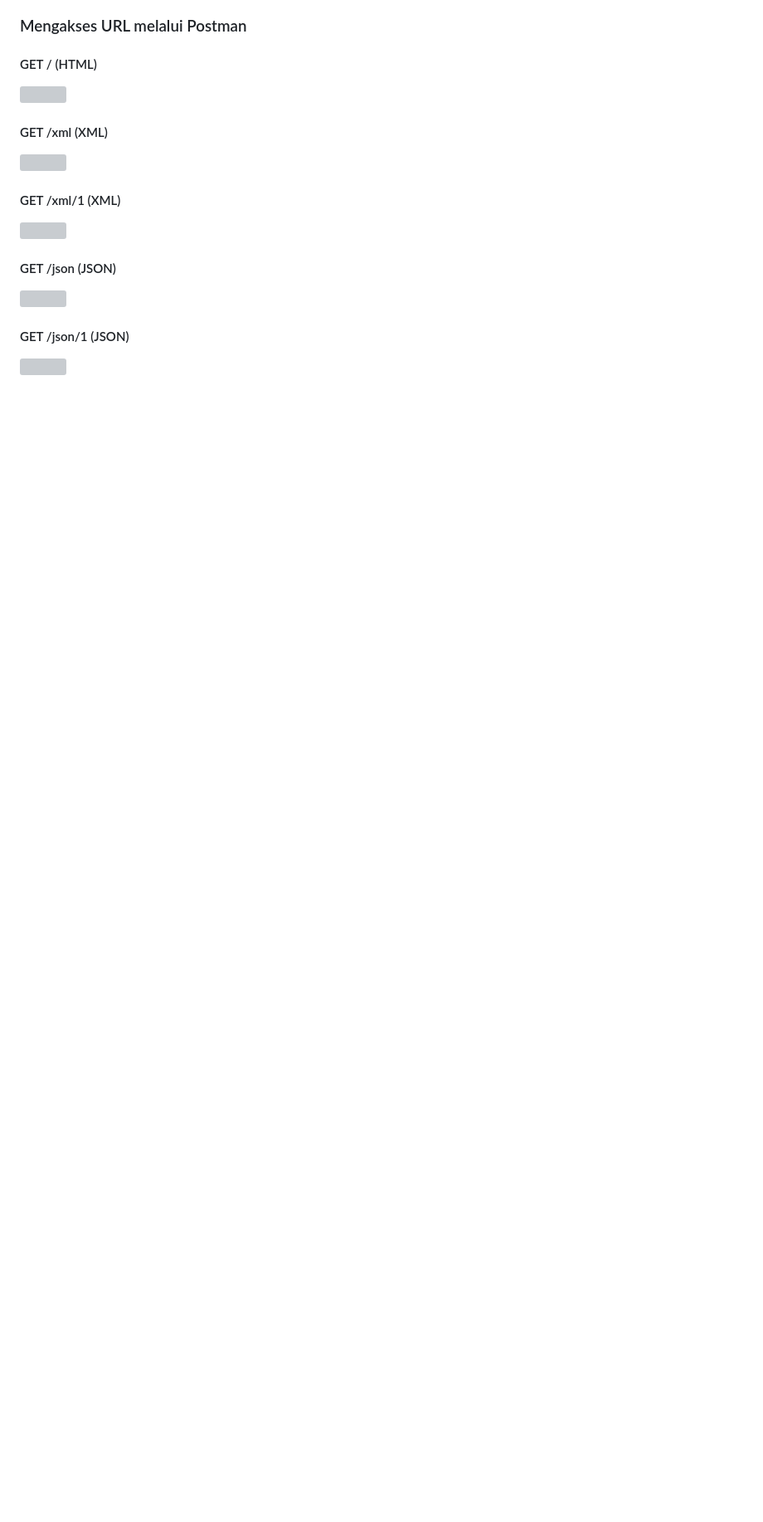
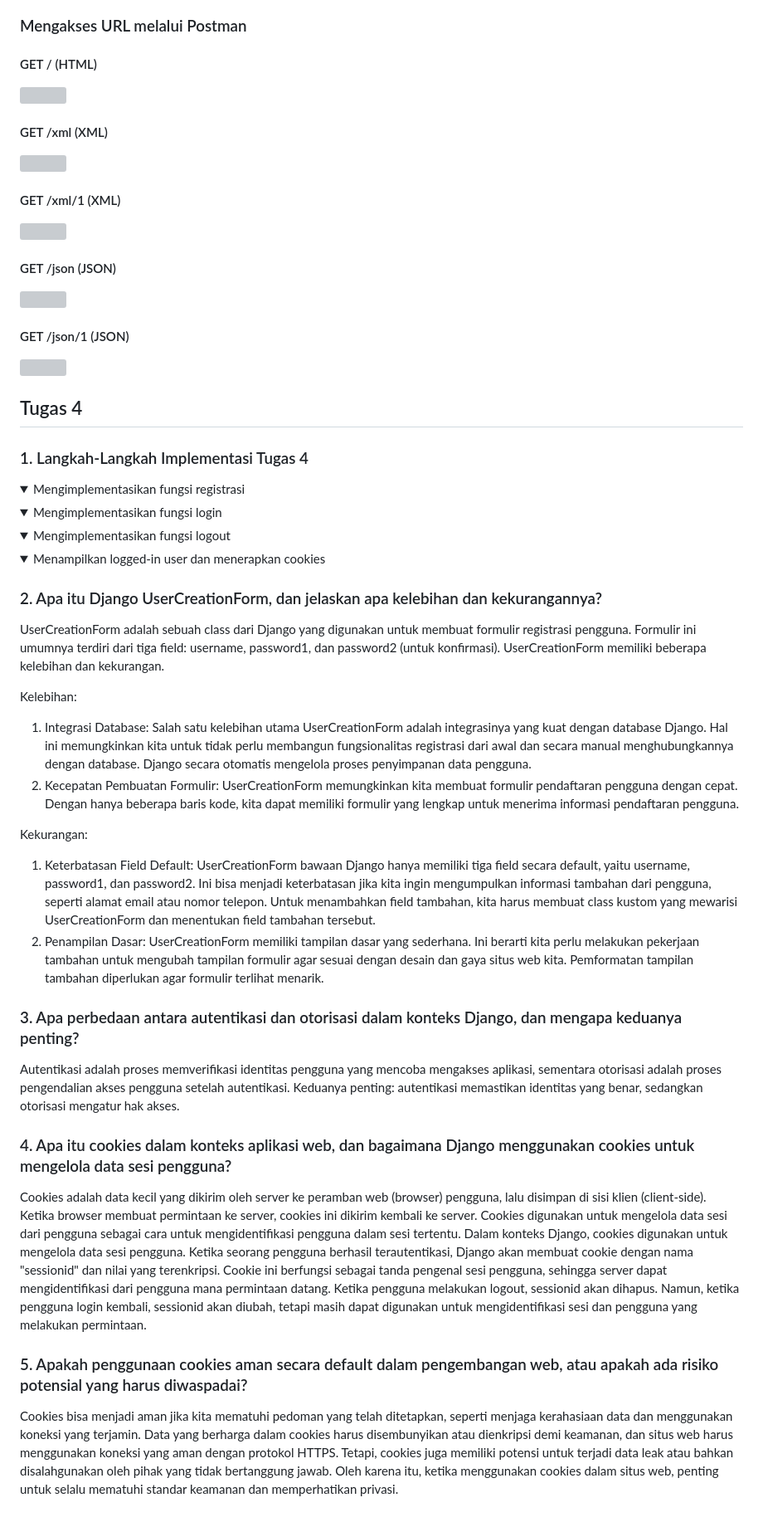
Before and after one commit to rachelzn/cardboard-web, a Markdown page: README.md, the part around one of its changes. Shown at 83% size. Drawn GitHub-style; folded sections open; blank space fills up the shorter version; grey boxes are pictures that could not be loaded.

```diff
--- a/README.md
+++ b/README.md
@@ -249,3 +249,43 @@ JSON menyediakan kesederhanaan dan readability, baik bagi manusia maupun mesin.
 #### GET /json/1 (JSON)
 
 ![](https://cdn.discordapp.com/attachments/867838741099315210/1154058826992078998/Screenshot_2023-09-20_at_21.13.31.png)
+
+## Tugas 4
+### 1.  Langkah-Langkah Implementasi Tugas 4
+<details>
+<summary>Mengimplementasikan fungsi registrasi</summary>
+<d/details>
+
+<details>
+<summary>Mengimplementasikan fungsi login</summary>
+<d/details>
+
+<details>
+<summary>Mengimplementasikan fungsi logout</summary>
+<d/details>
+
+<details>
+<summary>Menampilkan logged-in user dan menerapkan cookies</summary>
+<d/details>
+
+### 2. Apa itu Django UserCreationForm, dan jelaskan apa kelebihan dan kekurangannya?
+UserCreationForm adalah sebuah class dari Django yang digunakan untuk membuat formulir registrasi pengguna. Formulir ini umumnya terdiri dari tiga field: username, password1, dan password2 (untuk konfirmasi). UserCreationForm memiliki beberapa kelebihan dan kekurangan.
+
+Kelebihan:
+
+1. Integrasi Database: Salah satu kelebihan utama UserCreationForm adalah integrasinya yang kuat dengan database Django. Hal ini memungkinkan kita untuk tidak perlu membangun fungsionalitas registrasi dari awal dan secara manual menghubungkannya dengan database. Django secara otomatis mengelola proses penyimpanan data pengguna.
+2. Kecepatan Pembuatan Formulir: UserCreationForm memungkinkan kita membuat formulir pendaftaran pengguna dengan cepat. Dengan hanya beberapa baris kode, kita dapat memiliki formulir yang lengkap untuk menerima informasi pendaftaran pengguna.
+
+Kekurangan:
+1. Keterbatasan Field Default: UserCreationForm bawaan Django hanya memiliki tiga field secara default, yaitu username, password1, dan password2. Ini bisa menjadi keterbatasan jika kita ingin mengumpulkan informasi tambahan dari pengguna, seperti alamat email atau nomor telepon. Untuk menambahkan field tambahan, kita harus membuat class kustom yang mewarisi UserCreationForm dan menentukan field tambahan tersebut.
+2. Penampilan Dasar: UserCreationForm memiliki tampilan dasar yang sederhana. Ini berarti kita perlu melakukan pekerjaan tambahan untuk mengubah tampilan formulir agar sesuai dengan desain dan gaya situs web kita. Pemformatan tampilan tambahan diperlukan agar formulir terlihat menarik.
+
+### 3. Apa perbedaan antara autentikasi dan otorisasi dalam konteks Django, dan mengapa keduanya penting?
+Autentikasi adalah proses memverifikasi identitas pengguna yang mencoba mengakses aplikasi, sementara otorisasi adalah proses pengendalian akses pengguna setelah autentikasi. Keduanya penting: autentikasi memastikan identitas yang benar, sedangkan otorisasi mengatur hak akses.
+
+### 4. Apa itu cookies dalam konteks aplikasi web, dan bagaimana Django menggunakan cookies untuk mengelola data sesi pengguna?
+Cookies adalah data kecil yang dikirim oleh server ke peramban web (browser) pengguna, lalu disimpan di sisi klien (client-side). Ketika browser membuat permintaan ke server, cookies ini dikirim kembali ke server. Cookies digunakan untuk mengelola data sesi dari pengguna sebagai cara untuk mengidentifikasi pengguna dalam sesi tertentu.
+Dalam konteks Django, cookies digunakan untuk mengelola data sesi pengguna. Ketika seorang pengguna berhasil terautentikasi, Django akan membuat cookie dengan nama "sessionid" dan nilai yang terenkripsi. Cookie ini berfungsi sebagai tanda pengenal sesi pengguna, sehingga server dapat mengidentifikasi dari pengguna mana permintaan datang. Ketika pengguna melakukan logout, sessionid akan dihapus. Namun, ketika pengguna login kembali, sessionid akan diubah, tetapi masih dapat digunakan untuk mengidentifikasi sesi dan pengguna yang melakukan permintaan.
+
+### 5. Apakah penggunaan cookies aman secara default dalam pengembangan web, atau apakah ada risiko potensial yang harus diwaspadai?
+Cookies bisa menjadi aman jika kita mematuhi pedoman yang telah ditetapkan, seperti menjaga kerahasiaan data dan menggunakan koneksi yang terjamin. Data yang berharga dalam cookies harus disembunyikan atau dienkripsi demi keamanan, dan situs web harus menggunakan koneksi yang aman dengan protokol HTTPS. Tetapi, cookies juga memiliki potensi untuk terjadi data leak atau bahkan disalahgunakan oleh pihak yang tidak bertanggung jawab. Oleh karena itu, ketika menggunakan cookies dalam situs web, penting untuk selalu mematuhi standar keamanan dan memperhatikan privasi.
```
Also changed, not shown: other parts of README.md (+1 -1 lines).
